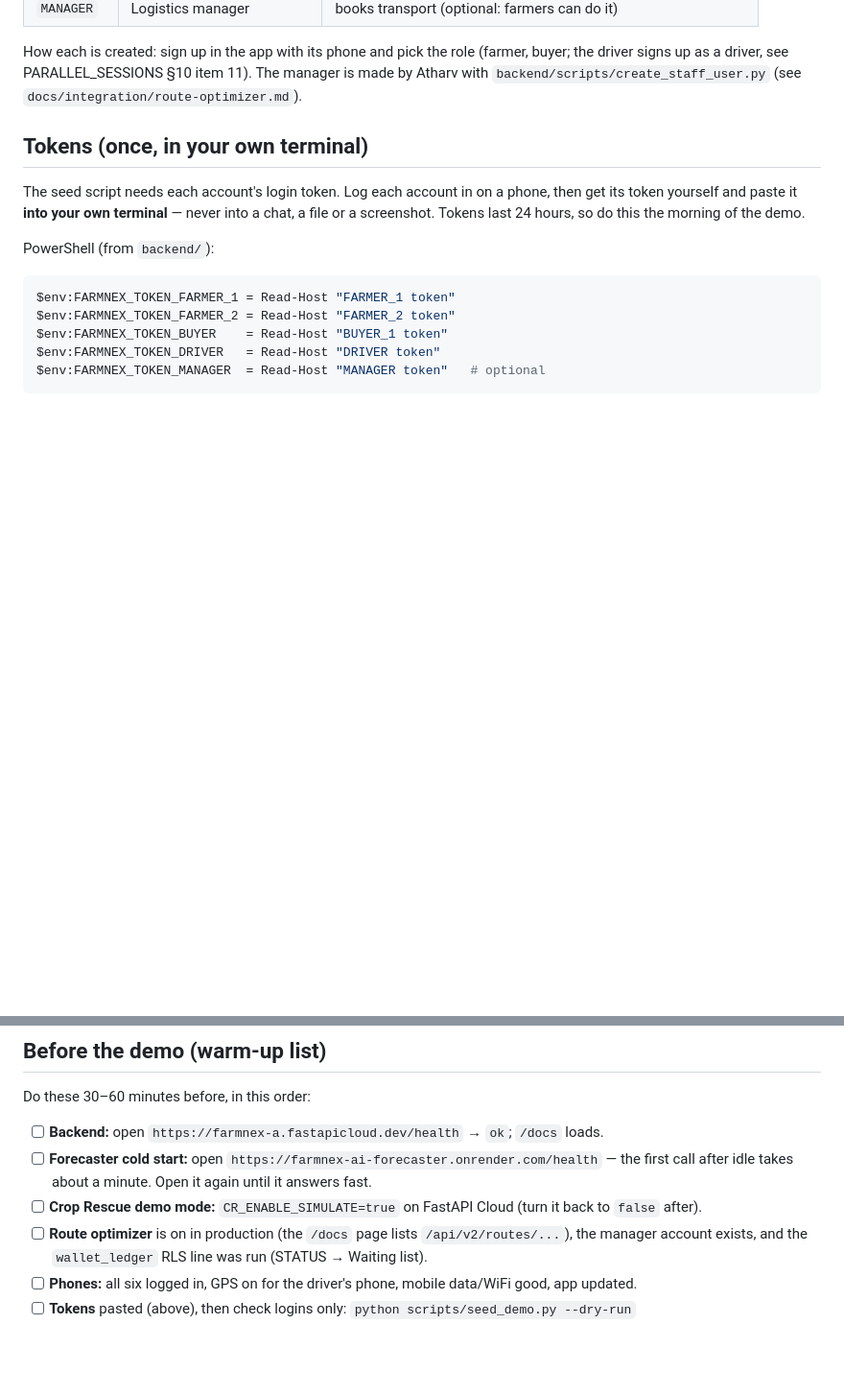
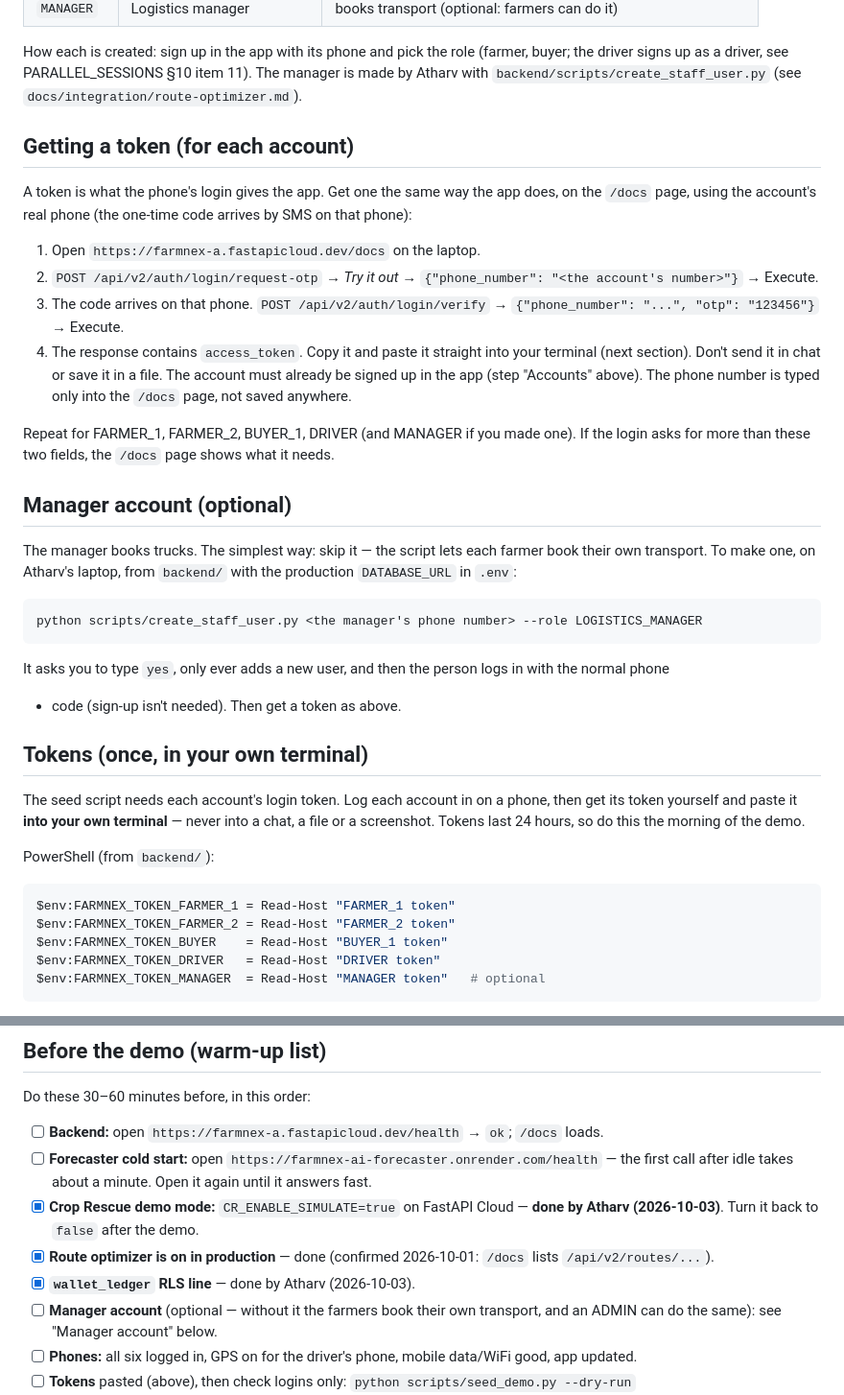
Before and after one commit to GenF-Coders/farmnex, a Markdown page: docs/DEMO.md, 2 parts joined by grey strips. Shown at 96% size. Drawn GitHub-style; blank space fills up the shorter version.

Commit message:
S34: DEMO.md - how to get a token, manager account, mark done items
Co-Authored-By: Claude Sonnet 5.5 <noreply@anthropic.com>

````diff
--- a/docs/DEMO.md
+++ b/docs/DEMO.md
@@ -21,6 +21,33 @@ numbers are on the private card. Every account logs in with a real one-time code
 How each is created: sign up in the app with its phone and pick the role (farmer, buyer; the driver
 signs up as a driver, see PARALLEL_SESSIONS §10 item 11). The manager is made by Atharv with `backend/scripts/create_staff_user.py`
 (see `docs/integration/route-optimizer.md`).
+
+## Getting a token (for each account)
+
+A token is what the phone's login gives the app. Get one the same way the app does, on the `/docs` page,
+using the account's real phone (the one-time code arrives by SMS on that phone):
+
+1. Open `https://farmnex-a.fastapicloud.dev/docs` on the laptop.
+2. `POST /api/v2/auth/login/request-otp` → *Try it out* → `{"phone_number": "<the account's number>"}` → Execute.
+3. The code arrives on that phone. `POST /api/v2/auth/login/verify` → `{"phone_number": "...", "otp": "123456"}` → Execute.
+4. The response contains `access_token`. Copy it and paste it straight into your terminal (next section).
+   Don't send it in chat or save it in a file. The account must already be signed up in the app (step
+   "Accounts" above). The phone number is typed only into the `/docs` page, not saved anywhere.
+
+Repeat for FARMER_1, FARMER_2, BUYER_1, DRIVER (and MANAGER if you made one). If the login asks for more
+than these two fields, the `/docs` page shows what it needs.
+
+## Manager account (optional)
+
+The manager books trucks. The simplest way: skip it — the script lets each farmer book their own transport.
+To make one, on Atharv's laptop, from `backend/` with the production `DATABASE_URL` in `.env`:
+
+```bash
+python scripts/create_staff_user.py <the manager's phone number> --role LOGISTICS_MANAGER
+```
+
+It asks you to type `yes`, only ever adds a new user, and then the person logs in with the normal phone
++ code (sign-up isn't needed). Then get a token as above.
 
 ## Tokens (once, in your own terminal)
 
@@ -48,9 +75,12 @@ Do these 30–60 minutes before, in this order:
 - [ ] **Backend:** open `https://farmnex-a.fastapicloud.dev/health` → `ok`; `/docs` loads.
 - [ ] **Forecaster cold start:** open `https://farmnex-ai-forecaster.onrender.com/health` — the first call
       after idle takes about a minute. Open it again until it answers fast.
-- [ ] **Crop Rescue demo mode:** `CR_ENABLE_SIMULATE=true` on FastAPI Cloud (turn it back to `false` after).
-- [ ] **Route optimizer** is on in production (the `/docs` page lists `/api/v2/routes/...`), the manager
-      account exists, and the `wallet_ledger` RLS line was run (STATUS → Waiting list).
+- [x] **Crop Rescue demo mode:** `CR_ENABLE_SIMULATE=true` on FastAPI Cloud — **done by Atharv (2026-10-03)**.
+      Turn it back to `false` after the demo.
+- [x] **Route optimizer is on in production** — done (confirmed 2026-10-01: `/docs` lists `/api/v2/routes/...`).
+- [x] **`wallet_ledger` RLS line** — done by Atharv (2026-10-03).
+- [ ] **Manager account** (optional — without it the farmers book their own transport, and an ADMIN can
+      do the same): see "Manager account" below.
 - [ ] **Phones:** all six logged in, GPS on for the driver's phone, mobile data/WiFi good, app updated.
 - [ ] **Tokens** pasted (above), then check logins only: `python scripts/seed_demo.py --dry-run`
 - [ ] **Seed:** `python scripts/seed_demo.py` (re-runnable, makes no duplicates). It makes the truck near
````
